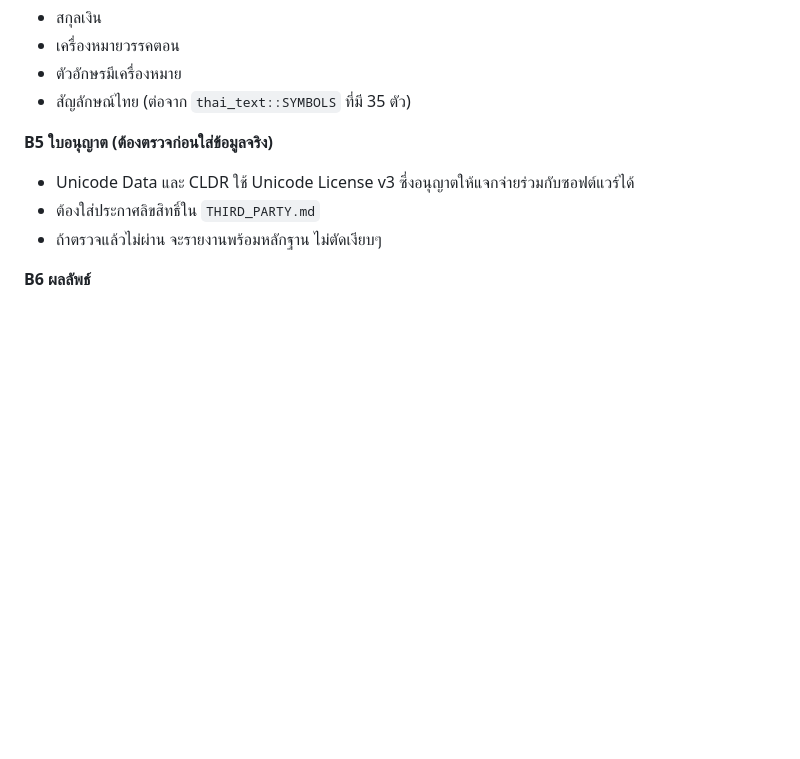
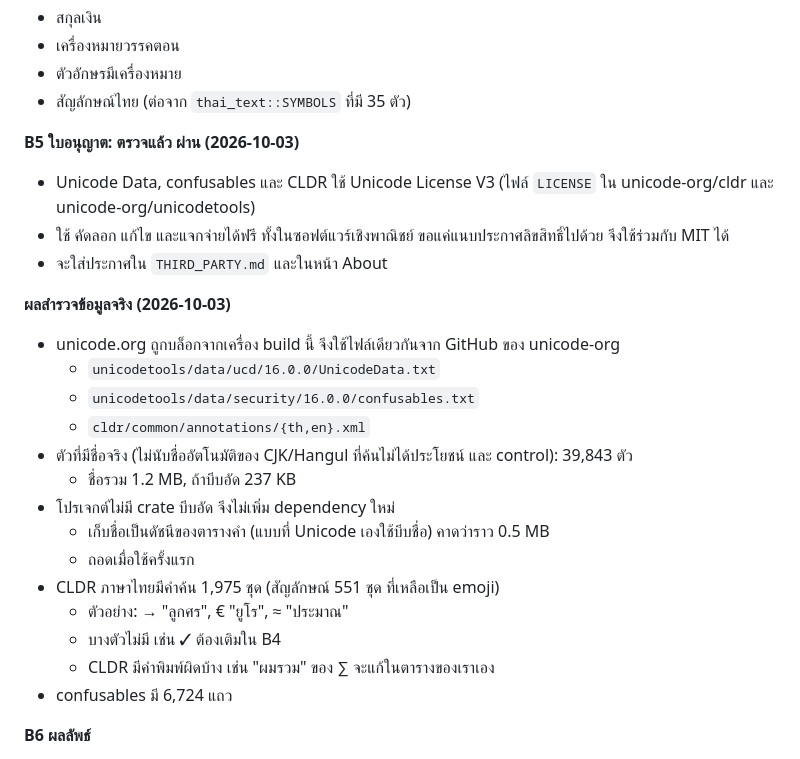
Before and after one commit to k-affan-th/RightType, a Markdown page: docs/PLAN_2.4.md, the part around the change. Rendered like a GitHub page; blank space fills up the shorter version.

Commit message:
Plan 2.4: licence checked (Unicode License V3) and the real data measured
Co-Authored-By: Claude Opus 5.5 <noreply@anthropic.com>
Claude-Session: https://claude.ai/code/session_01UQLKUyz2Qpknri8tfqeWYq

```diff
--- a/docs/PLAN_2.4.md
+++ b/docs/PLAN_2.4.md
@@ -65,10 +65,26 @@
 - ตัวอักษรมีเครื่องหมาย
 - สัญลักษณ์ไทย (ต่อจาก `thai_text::SYMBOLS` ที่มี 35 ตัว)
 
-**B5 ใบอนุญาต (ต้องตรวจก่อนใส่ข้อมูลจริง)**
-- Unicode Data และ CLDR ใช้ Unicode License v3 ซึ่งอนุญาตให้แจกจ่ายร่วมกับซอฟต์แวร์ได้
-- ต้องใส่ประกาศลิขสิทธิ์ใน `THIRD_PARTY.md`
-- ถ้าตรวจแล้วไม่ผ่าน จะรายงานพร้อมหลักฐาน ไม่ตัดเงียบๆ
+**B5 ใบอนุญาต: ตรวจแล้ว ผ่าน (2026-10-03)**
+- Unicode Data, confusables และ CLDR ใช้ Unicode License V3 (ไฟล์ `LICENSE` ใน unicode-org/cldr และ unicode-org/unicodetools)
+- ใช้ คัดลอก แก้ไข และแจกจ่ายได้ฟรี ทั้งในซอฟต์แวร์เชิงพาณิชย์ ขอแค่แนบประกาศลิขสิทธิ์ไปด้วย จึงใช้ร่วมกับ MIT ได้
+- จะใส่ประกาศใน `THIRD_PARTY.md` และในหน้า About
+
+**ผลสำรวจข้อมูลจริง (2026-10-03)**
+- unicode.org ถูกบล็อกจากเครื่อง build นี้ จึงใช้ไฟล์เดียวกันจาก GitHub ของ unicode-org
+  - `unicodetools/data/ucd/16.0.0/UnicodeData.txt`
+  - `unicodetools/data/security/16.0.0/confusables.txt`
+  - `cldr/common/annotations/{th,en}.xml`
+- ตัวที่มีชื่อจริง (ไม่นับชื่ออัตโนมัติของ CJK/Hangul ที่ค้นไม่ได้ประโยชน์ และ control): 39,843 ตัว
+  - ชื่อรวม 1.2 MB, ถ้าบีบอัด 237 KB
+- โปรเจกต์ไม่มี crate บีบอัด จึงไม่เพิ่ม dependency ใหม่
+  - เก็บชื่อเป็นดัชนีของตารางคำ (แบบที่ Unicode เองใช้บีบชื่อ) คาดว่าราว 0.5 MB
+  - ถอดเมื่อใช้ครั้งแรก
+- CLDR ภาษาไทยมีคำค้น 1,975 ชุด (สัญลักษณ์ 551 ชุด ที่เหลือเป็น emoji)
+  - ตัวอย่าง: → "ลูกศร", € "ยูโร", ≈ "ประมาณ"
+  - บางตัวไม่มี เช่น ✓ ต้องเติมใน B4
+  - CLDR มีคำพิมพ์ผิดบ้าง เช่น "ผมรวม" ของ ∑ จะแก้ในตารางของเราเอง
+- confusables มี 6,724 แถว
 
 **B6 ผลลัพธ์**
 - แสดงตัวอักขระขนาดใหญ่ ชื่อ และรหัส U+XXXX
```
